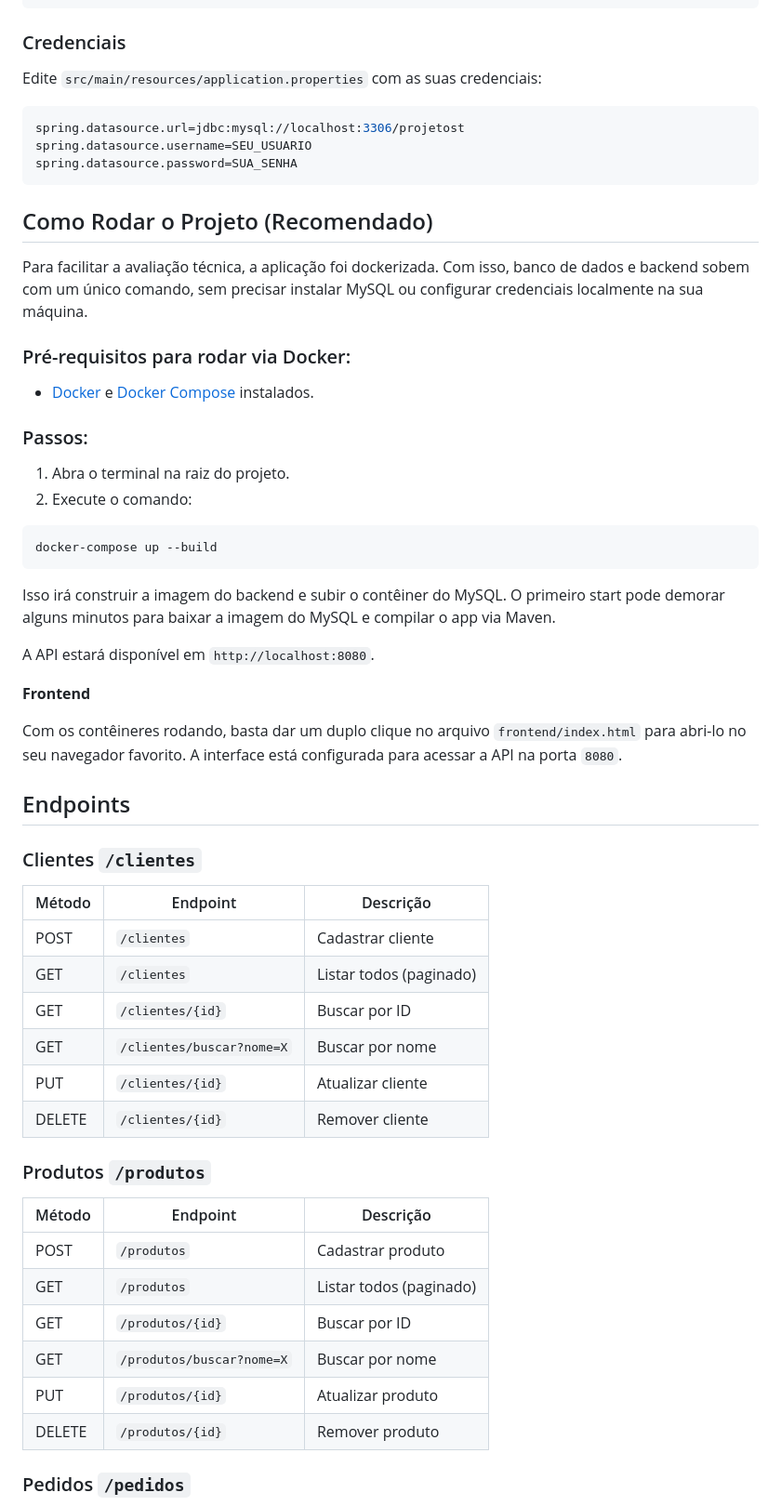
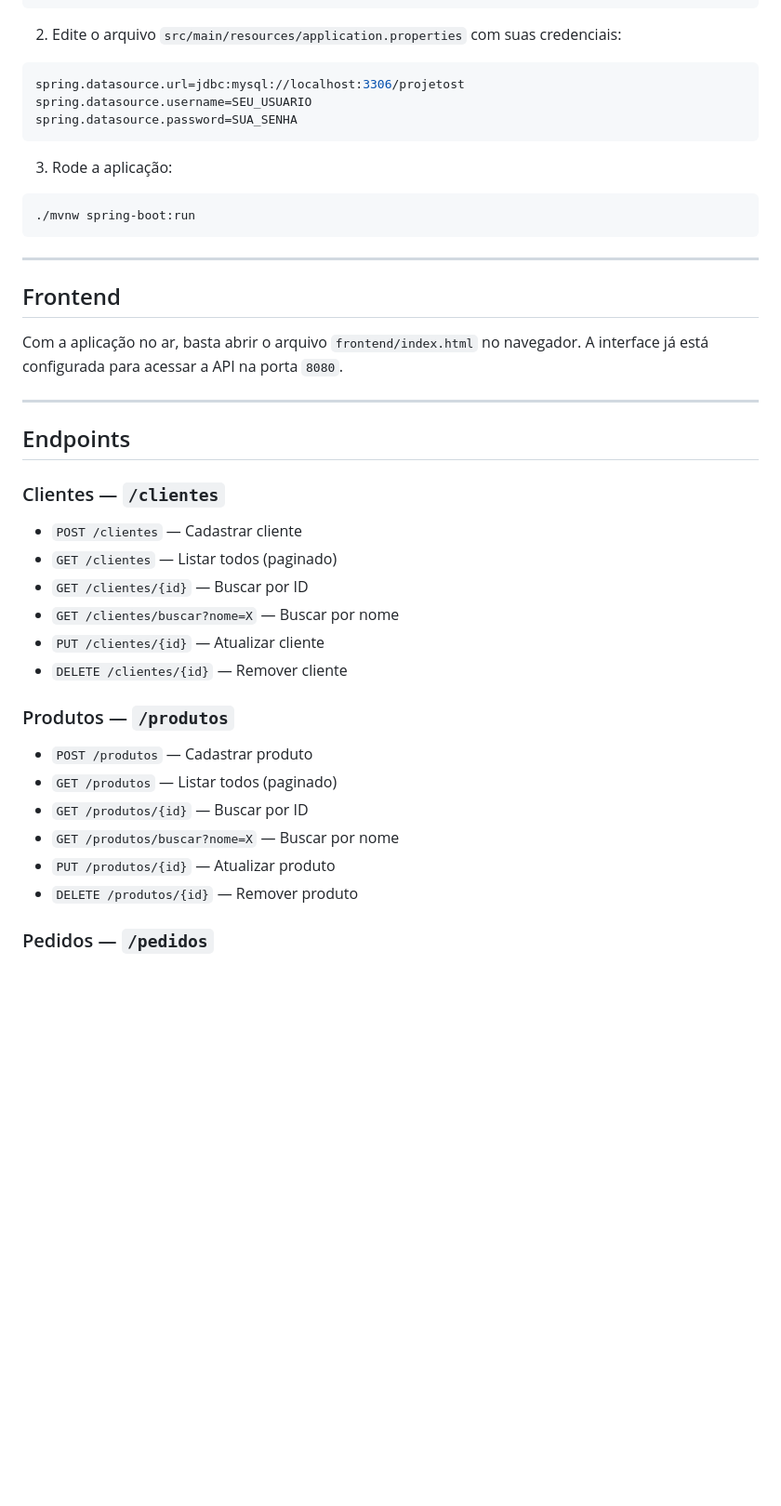
Before and after one commit to imarcossm/ProjetoST, a Markdown page: README.md, the part around one of its changes. Shown at 93% size. Drawn GitHub-style; blank space fills up the shorter version.

````diff
--- a/README.md
+++ b/README.md
@@ -57,9 +67,7 @@ CREATE TABLE item_pedido (
 );
 ```
 
-### Credenciais
-
-Edite `src/main/resources/application.properties` com as suas credenciais:
+2. Edite o arquivo `src/main/resources/application.properties` com suas credenciais:
 
 ```properties
 spring.datasource.url=jdbc:mysql://localhost:3306/projetost
@@ -67,50 +75,39 @@ spring.datasource.username=SEU_USUARIO
 spring.datasource.password=SUA_SENHA
 ```
 
-## Como Rodar o Projeto (Recomendado)
+3. Rode a aplicação:
 
-Para facilitar a avaliação técnica, a aplicação foi dockerizada. Com isso, banco de dados e backend sobem com um único comando, sem precisar instalar MySQL ou configurar credenciais localmente na sua máquina.
+```bash
+./mvnw spring-boot:run
+```
 
-### Pré-requisitos para rodar via Docker:
-- [Docker](https://www.docker.com/) e [Docker Compose](https://docs.docker.com/compose/) instalados.
+---
 
-### Passos:
-1. Abra o terminal na raiz do projeto.
-2. Execute o comando:
-```bash
-docker-compose up --build
-```
-Isso irá construir a imagem do backend e subir o contêiner do MySQL. O primeiro start pode demorar alguns minutos para baixar a imagem do MySQL e compilar o app via Maven.
+## Frontend
 
-A API estará disponível em `http://localhost:8080`.
+Com a aplicação no ar, basta abrir o arquivo `frontend/index.html` no navegador. A interface já está configurada para acessar a API na porta `8080`.
 
-**Frontend**
-
-Com os contêineres rodando, basta dar um duplo clique no arquivo `frontend/index.html` para abri-lo no seu navegador favorito. A interface está configurada para acessar a API na porta `8080`.
+---
 
 ## Endpoints
 
-### Clientes `/clientes`
+### Clientes — `/clientes`
 
-| Método | Endpoint | Descrição |
-|---|---|---|
-| POST | `/clientes` | Cadastrar cliente |
-| GET | `/clientes` | Listar todos (paginado) |
-| GET | `/clientes/{id}` | Buscar por ID |
-| GET | `/clientes/buscar?nome=X` | Buscar por nome |
-| PUT | `/clientes/{id}` | Atualizar cliente |
-| DELETE | `/clientes/{id}` | Remover cliente |
+- `POST /clientes` — Cadastrar cliente
+- `GET /clientes` — Listar todos (paginado)
+- `GET /clientes/{id}` — Buscar por ID
+- `GET /clientes/buscar?nome=X` — Buscar por nome
+- `PUT /clientes/{id}` — Atualizar cliente
+- `DELETE /clientes/{id}` — Remover cliente
 
-### Produtos `/produtos`
+### Produtos — `/produtos`
 
-| Método | Endpoint | Descrição |
-|---|---|---|
-| POST | `/produtos` | Cadastrar produto |
-| GET | `/produtos` | Listar todos (paginado) |
-| GET | `/produtos/{id}` | Buscar por ID |
-| GET | `/produtos/buscar?nome=X` | Buscar por nome |
-| PUT | `/produtos/{id}` | Atualizar produto |
-| DELETE | `/produtos/{id}` | Remover produto |
+- `POST /produtos` — Cadastrar produto
+- `GET /produtos` — Listar todos (paginado)
+- `GET /produtos/{id}` — Buscar por ID
+- `GET /produtos/buscar?nome=X` — Buscar por nome
+- `PUT /produtos/{id}` — Atualizar produto
+- `DELETE /produtos/{id}` — Remover produto
 
-### Pedidos `/pedidos`
+### Pedidos — `/pedidos`
 
````
Also changed, not shown: other parts of README.md (+36 -26 lines).
